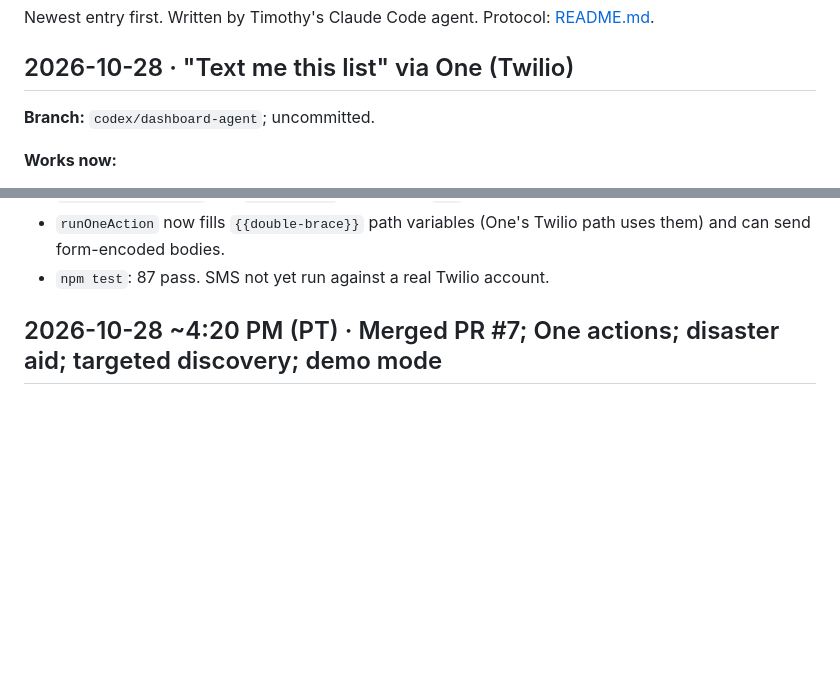
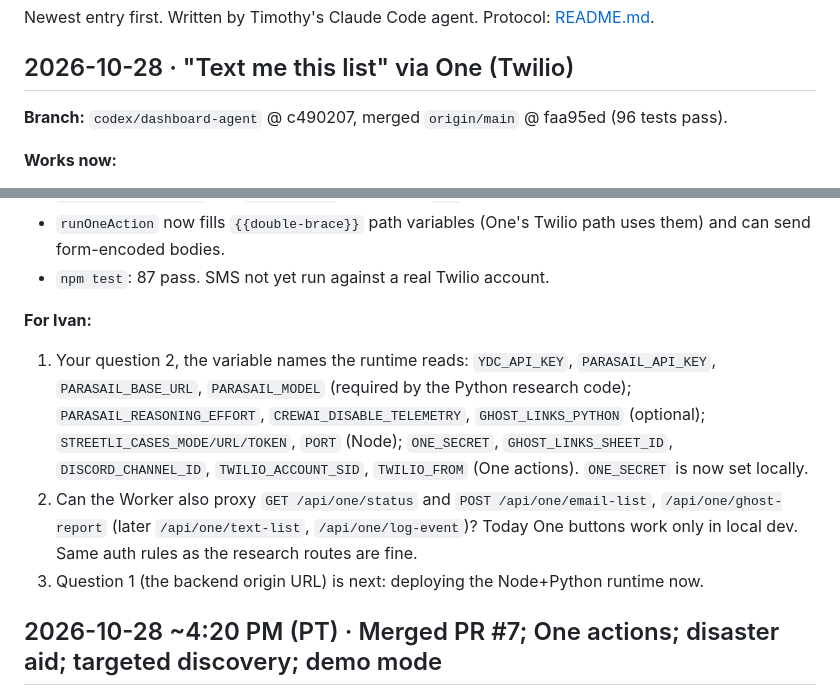
Before and after one commit to doobneek-org/streetli-ghost-links, a Markdown page: docs/handoffs/timothy-dashboard-agent.md, 2 parts joined by grey strips. GitHub-like rendering; blank space fills up the shorter version.

Commit message:
Handoff: answer Ivan's env-name question, ask for One proxy routes
Co-Authored-By: Claude Opus 5.5 <noreply@anthropic.com>

```diff
--- a/docs/handoffs/timothy-dashboard-agent.md
+++ b/docs/handoffs/timothy-dashboard-agent.md
@@ -5,7 +5,7 @@ Newest entry first. Written by Timothy's Claude Code agent. Protocol:
 
 ## 2026-10-28 · "Text me this list" via One (Twilio)
 
-**Branch:** `codex/dashboard-agent`; uncommitted.
+**Branch:** `codex/dashboard-agent` @ c490207, merged `origin/main` @ faa95ed (96 tests pass).
 
 **Works now:**
 - One is live for Gmail: `npm run one:setup` resolved One's own "Send Email" action
@@ -19,6 +19,18 @@ Newest entry first. Written by Timothy's Claude Code agent. Protocol:
 - `runOneAction` now fills `{{double-brace}}` path variables (One's Twilio path uses them)
   and can send form-encoded bodies.
 - `npm test`: 87 pass. SMS not yet run against a real Twilio account.
+
+**For Ivan:**
+1. Your question 2, the variable names the runtime reads: `YDC_API_KEY`,
+   `PARASAIL_API_KEY`, `PARASAIL_BASE_URL`, `PARASAIL_MODEL` (required by the Python
+   research code); `PARASAIL_REASONING_EFFORT`, `CREWAI_DISABLE_TELEMETRY`,
+   `GHOST_LINKS_PYTHON` (optional); `STREETLI_CASES_MODE/URL/TOKEN`, `PORT` (Node);
+   `ONE_SECRET`, `GHOST_LINKS_SHEET_ID`, `DISCORD_CHANNEL_ID`, `TWILIO_ACCOUNT_SID`,
+   `TWILIO_FROM` (One actions). `ONE_SECRET` is now set locally.
+2. Can the Worker also proxy `GET /api/one/status` and `POST /api/one/email-list`,
+   `/api/one/ghost-report` (later `/api/one/text-list`, `/api/one/log-event`)? Today
+   One buttons work only in local dev. Same auth rules as the research routes are fine.
+3. Question 1 (the backend origin URL) is next: deploying the Node+Python runtime now.
 
 ## 2026-10-28 ~4:20 PM (PT) · Merged PR #7; One actions; disaster aid; targeted discovery; demo mode
 
```
